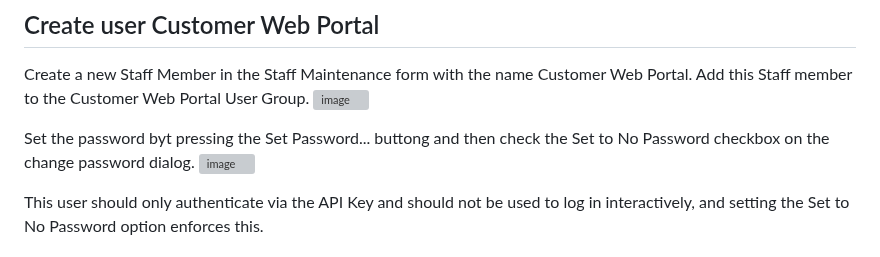
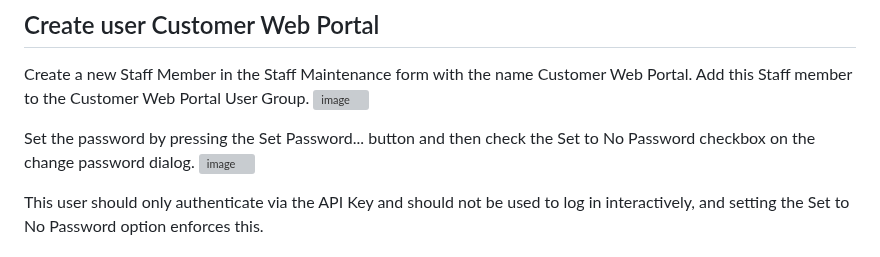
Before and after one commit to JiwaFinancials/RosedaleCustomerPortal, a Markdown page: README.md, the part around the change. Rendered like a GitHub page; grey boxes are pictures that could not be loaded.

```diff
--- a/README.md
+++ b/README.md
@@ -112,7 +112,7 @@ Grant the following REST API permissions to the Customer Web Portal User Group:
 Create a new Staff Member in the Staff Maintenance form with the name Customer Web Portal.  Add this Staff member to the Customer Web Portal User Group.
 ![image](https://github.com/user-attachments/assets/3c3f2f78-0a96-4205-8215-904fd222d457)
 
-Set the password byt pressing the Set Password... buttong and then check the Set to No Password checkbox on the change password dialog.
+Set the password by pressing the Set Password... button and then check the Set to No Password checkbox on the change password dialog.
 ![image](https://github.com/user-attachments/assets/20b47920-3924-4f07-81e0-2767a404d388)
 
 This user should only authenticate via the API Key and should not be used to log in interactively, and setting the Set to No Password option enforces this.
```
